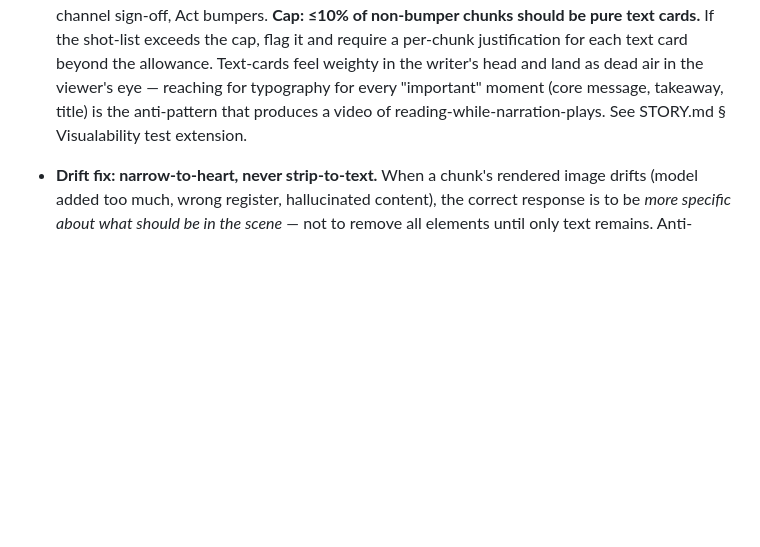
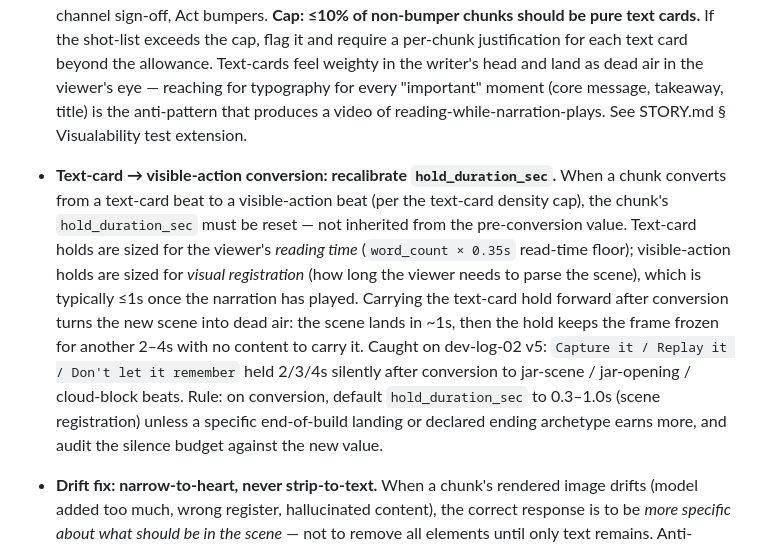
Before and after one commit to artluai/spoolcast, a Markdown page: rules.md, the part around the change. GitHub-like rendering; blank space fills up the shorter version.

```diff
--- a/rules.md
+++ b/rules.md
@@ -149,6 +149,8 @@ These apply everywhere unless explicitly replaced by a future system rewrite:
   3. **Caption-heavy memes cannot cluster.** If the 3+ memes in the window each require `sustained-punchline` duration (captions to read), the cluster is over-dense — either space them out or cut one. A cluster's pacing only works when items are visually parallel and readable at a glance.
   Generalizes: a meme works as a spike; 3 spikes in quick succession collapse into a meme-block that reads as the agent overdoing it. Saga-montage format is the only valid way to cluster — and it has constraints.
 - **Text-card density cap + visible-action first.** Text cards (*"typography only / clean page / handwritten line / nothing else in frame"*) are the last-resort visual, not the default. At Stage 2 shot-list build, **every `beat_description` must begin with a visible action, subject, or scene** — not typography language. Ban opening phrases like *"typography-only title card,"* *"clean page with text,"* *"handwritten line centered"* except for narrowly justified cases: cold-open hook, the single thesis-landing beat, channel sign-off, Act bumpers. **Cap: ≤10% of non-bumper chunks should be pure text cards.** If the shot-list exceeds the cap, flag it and require a per-chunk justification for each text card beyond the allowance. Text-cards feel weighty in the writer's head and land as dead air in the viewer's eye — reaching for typography for every "important" moment (core message, takeaway, title) is the anti-pattern that produces a video of reading-while-narration-plays. See STORY.md § Visualability test extension.
+- **Text-card → visible-action conversion: recalibrate `hold_duration_sec`.** When a chunk converts from a text-card beat to a visible-action beat (per the text-card density cap), the chunk's `hold_duration_sec` must be reset — not inherited from the pre-conversion value. Text-card holds are sized for the viewer's *reading time* (`word_count × 0.35s` read-time floor); visible-action holds are sized for *visual registration* (how long the viewer needs to parse the scene), which is typically ≤1s once the narration has played. Carrying the text-card hold forward after conversion turns the new scene into dead air: the scene lands in ~1s, then the hold keeps the frame frozen for another 2–4s with no content to carry it. Caught on dev-log-02 v5: `Capture it / Replay it / Don't let it remember` held 2/3/4s silently after conversion to jar-scene / jar-opening / cloud-block beats. Rule: on conversion, default `hold_duration_sec` to 0.3–1.0s (scene registration) unless a specific end-of-build landing or declared ending archetype earns more, and audit the silence budget against the new value.
+
 - **Drift fix: narrow-to-heart, never strip-to-text.** When a chunk's rendered image drifts (model added too much, wrong register, hallucinated content), the correct response is to be *more specific about what should be in the scene* — not to remove all elements until only text remains. Anti-pattern caught on dev-log-02: when a chunk drifted (e.g., model rendered a split-panel doomer-vs-chad comic for a core-message text beat), the fix reached for *"TYPOGRAPHY-ONLY. NO CHARACTERS. NO SCENE. Zero figures."* — stripping out all visual content. This killed the drift AND killed engagement. The correct fix: identify the visual heart (*"narrator at desk realizing X"* / *"cloud diagram with strike-through"* / *"two characters handing a file"*), then tighten the prompt AROUND that heart (*"single panel, narrator alone at desk, no second figure, no split panel"*). The strip-to-text response is defensive — it treats the model's over-generation as the problem when the real fix is better scene specification. Only use text-only as a last resort when visual representation genuinely doesn't fit the beat (very rare — mostly title cards).
 - **Cross-session scene-copy caveat.** When scene images are copied from one session to another (e.g. an A/B parallel build), on-screen-text and beat alignment must be re-audited per chunk against the destination session's narration. Identical `beat_description` does not guarantee the rendered image fits the destination's narration — the original was rendered against the source's narration, and any narration drift breaks: text cards (typography mismatch), broll captions, character expressions matching the line being said, anticipation visuals matching the next reveal, etc. Run the conflict-report pass before treating copied scenes as final: for each chunk, compare destination-narration vs the source-rendered visual; flag any drift. Without this audit, a copied set of scenes appears "complete" while every text card and reveal beat silently mismatches what the viewer hears. Caught on dev-log-02-qwen — copied 41 scenes from sibling, then had to regen 14 of them because qwen's narration diverged.
 - **Runtime quote format.** Every runtime quote must include the TTS parameters that produced it. Format: `<runtime> at <rate>x <voice> <provider>` — e.g. `3:07 at 1.1x Puck Google TTS`. A bare `3:07` is ambiguous — the same narration runs materially different at 1.0x vs 1.15x, Puck vs a different voice, Google vs ElevenLabs. Compute runtime empirically (words ÷ calibrated wps + pauses + bumpers + hold overrides), and calibrate wps against a shipped sibling session in the same style **at the same rate / voice / provider** — not against a remembered default or a gut estimate. Applies to every runtime quote, including mid-session updates.
```
